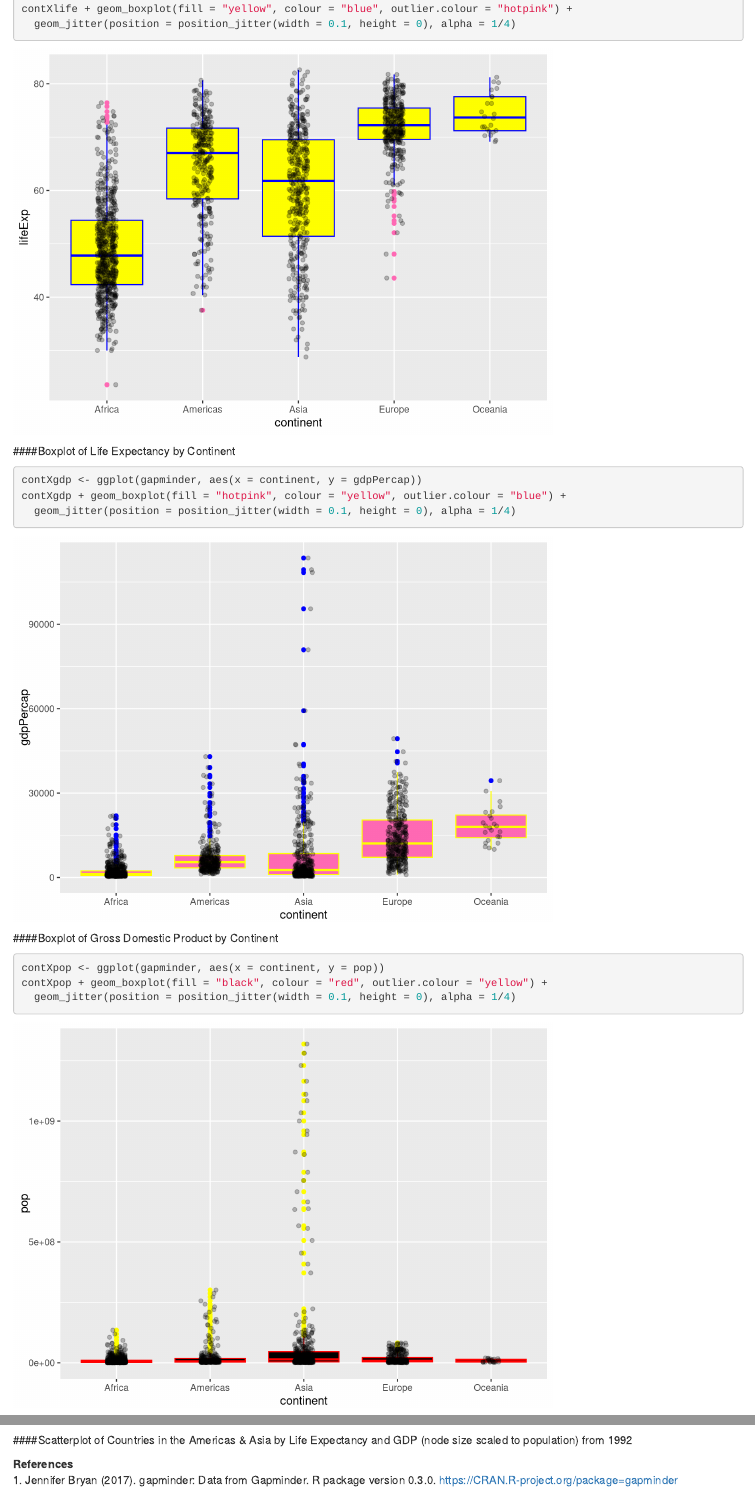
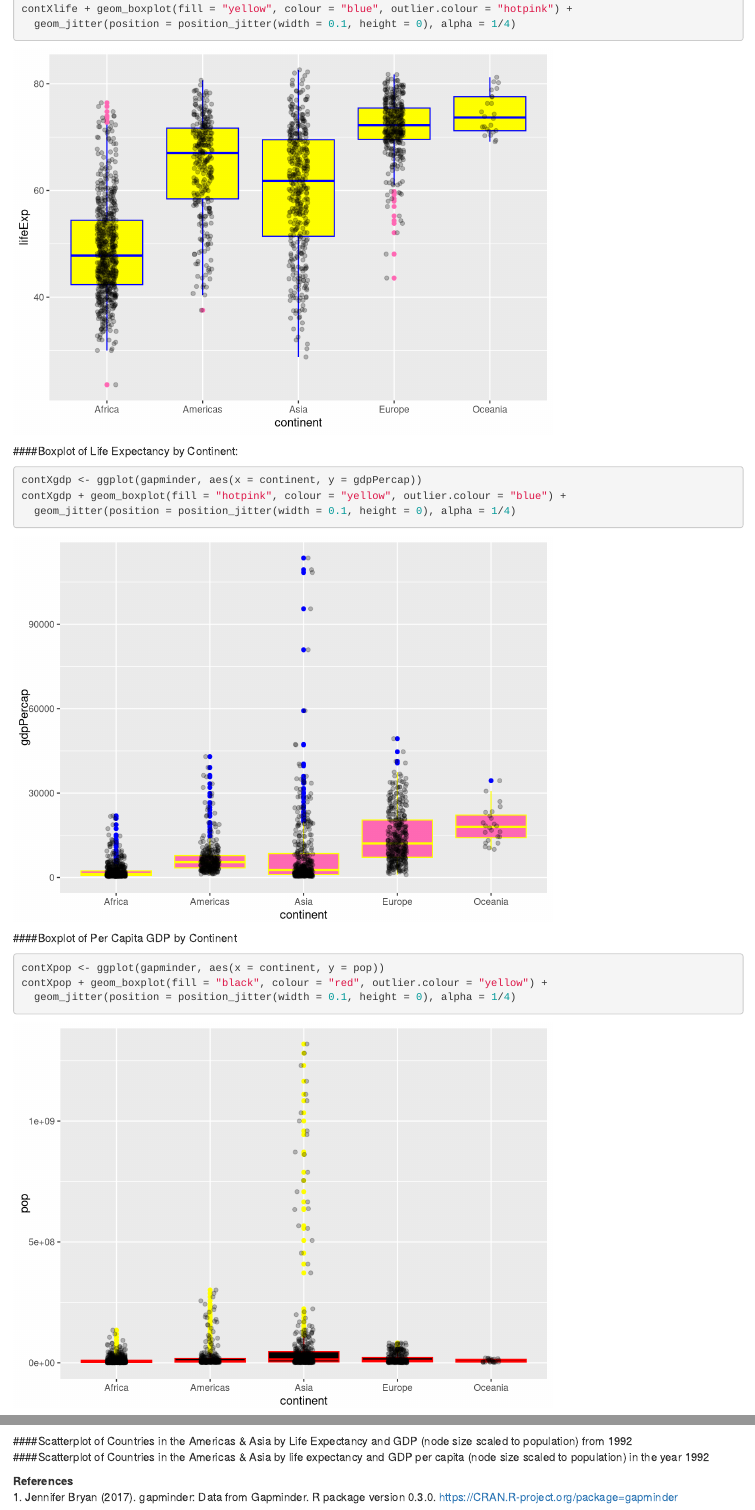
Before and after one commit to tommyflynn/N741_Homework, an R Markdown document (HW_01.Rmd): the page in a window 1100 px wide, from 640 px down, and a second part further down, joined at a grey line. Rendered offline with R 4.5, knitr and Pandoc, with nearby package versions; both versions are drawn in the output format of the newer one; code that draws random numbers runs with fixed seeds of ours; some code elsewhere in the file could not run offline; the gapminder table comes from the copy in Python's plotly package.

Commit message:
working on a fix for the titling again... can't get the ### to turn into headings

````diff
--- a/HW_01.Rmd
+++ b/HW_01.Rmd
@@ -3,8 +3,8 @@ title: 'NRSG 741: HW_01'
 author: "TommY Flynn"
 date: "1/26/2018"
 output:
+  html_document: default
   pdf_document: default
-  html_document: default
   word_document: default
 ---
 GitHub Repository @ [https://github.com/tommyflynn/N741_Homework.git](https://github.com/tommyflynn/N741_Homework.git)
@@ -34,16 +34,14 @@ contXlife <- ggplot(gapminder, aes(x = continent, y = lifeExp))
 contXlife + geom_boxplot(fill = "yellow", colour = "blue", outlier.colour = "hotpink") +
   geom_jitter(position = position_jitter(width = 0.1, height = 0), alpha = 1/4)
 ```
-####Boxplot of Life Expectancy by Continent
-
-```{r, echo = TRUE}
+####Boxplot of Life Expectancy by Continent:
+```{r Boxplot of GDP per capita by Continent, echo=TRUE}
 contXgdp <- ggplot(gapminder, aes(x = continent, y = gdpPercap))
 contXgdp + geom_boxplot(fill = "hotpink", colour = "yellow", outlier.colour = "blue") +
   geom_jitter(position = position_jitter(width = 0.1, height = 0), alpha = 1/4)
 ```
-####Boxplot of Gross Domestic Product by Continent
-
-```{r, echo = TRUE}
+####Boxplot of Per Capita GDP by Continent
+```{r Boxplot of population by cotninent, echo = TRUE}
 contXpop <- ggplot(gapminder, aes(x = continent, y = pop))
 contXpop + geom_boxplot(fill = "black", colour = "red", outlier.colour = "yellow") +
   geom_jitter(position = position_jitter(width = 0.1, height = 0), alpha = 1/4)
@@ -60,6 +58,7 @@ Continents <- with(colorful_gap, continent %in% c("Americas", "Asia") & year ==
 plot(lifeExp ~ gdpPercap, colorful_gap, subset = Continents, log = "x", pch = 21, cex = sqrt(colorful_gap$pop[Continents]/pi)/1500, bg = colorful_gap$cc[Continents])
 ```
 ####Scatterplot of Countries in the Americas & Asia by Life Expectancy and GDP (node size scaled to population) from 1992
+####Scatterplot of Countries in the Americas & Asia by life expectancy and GDP per capita (node size scaled to population) in the year 1992
 
 **References**
 1. Jennifer Bryan (2017). gapminder: Data from Gapminder. R package version 0.3.0.
````
Also changed, not shown: HW_01.html, HW_01.pdf, HW_01.Rmd (6 more changed lines).
